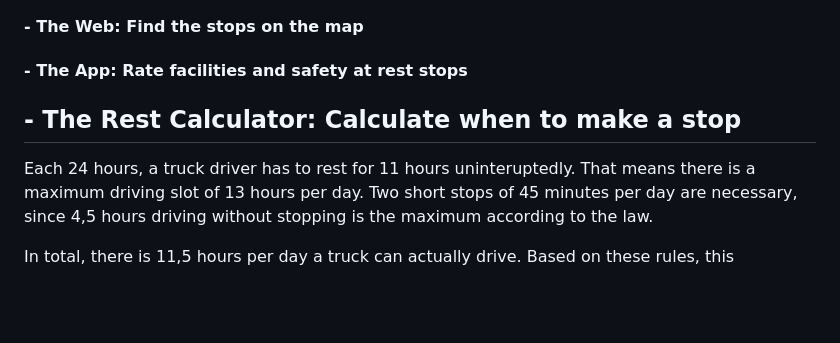
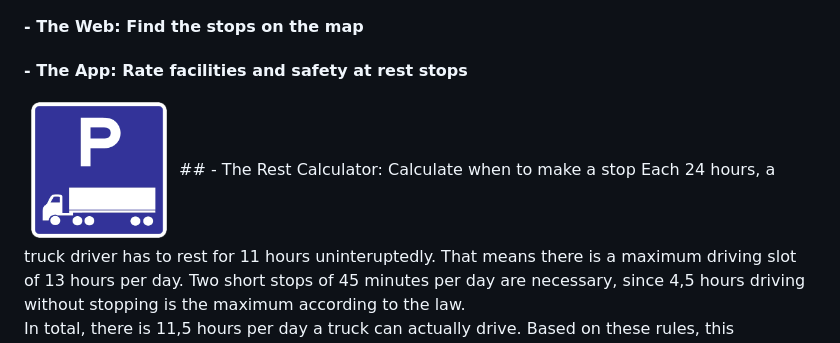
Before and after one commit to salbregh/codams-n.EXTgirls, a Markdown page: README.md, the part around the change. GitHub-like rendering; pictures changed too: pics/truck-park.gif (added); blank space fills up the shorter version.

```diff
--- a/README.md
+++ b/README.md
@@ -9,6 +9,7 @@
 #### - The Web: Find the stops on the map
 #### - The App: Rate facilities and safety at rest stops
 
+<img src="/pics/truck-park.gif" height="150" />
 ## - The Rest Calculator: Calculate when to make a stop
 Each 24 hours, a truck driver has to rest for 11 hours uninteruptedly. That means there is a maximum driving slot of 13 hours per day. Two short stops of 45 minutes per day are necessary, since 4,5 hours driving without stopping is the maximum according to the law.
 
```
